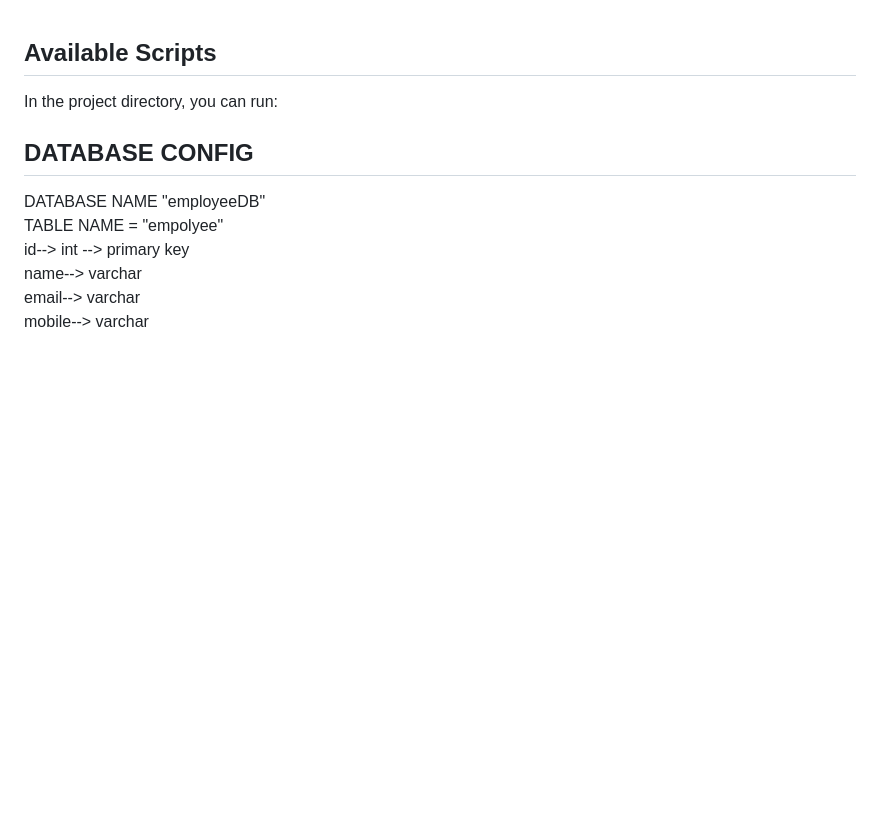
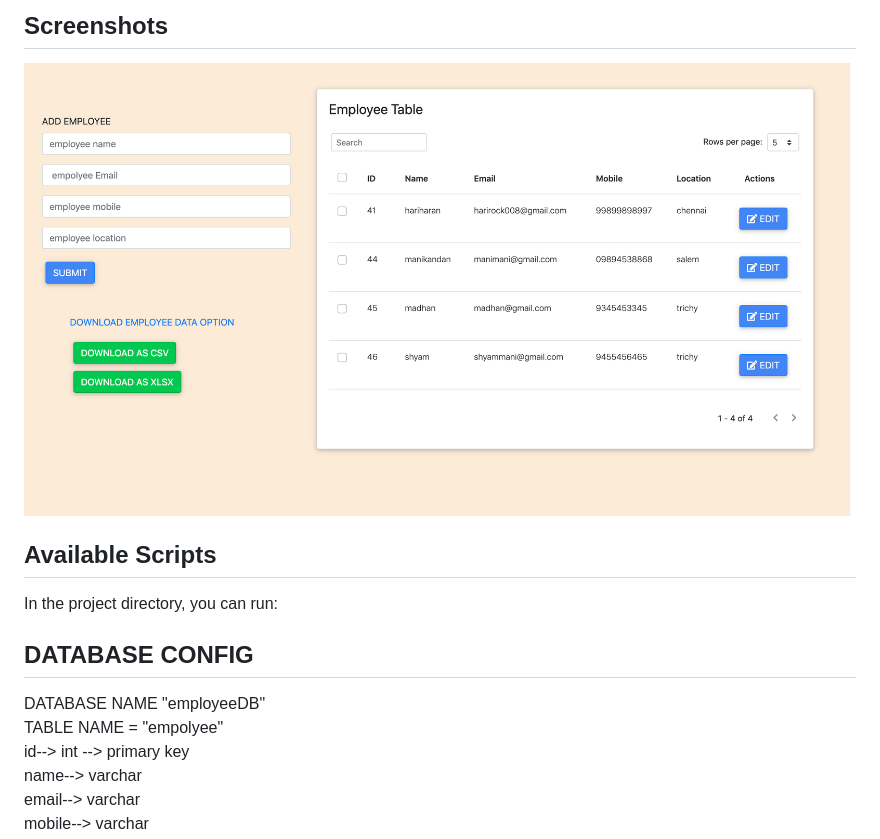
Before and after one commit to berhaime9/empolyeeMangement, a Markdown page: README.md, the part around the change. GitHub-like rendering; pictures changed too: screenshots/dashboard.png (added); blank space fills up the shorter version.

```diff
--- a/README.md
+++ b/README.md
@@ -1,3 +1,7 @@
+## Screenshots
+
+![screenShots](/screenshots/dashboard.png)
+
 ## Available Scripts
 
 In the project directory, you can run:
```
Also changed, not shown: 1 other file.
